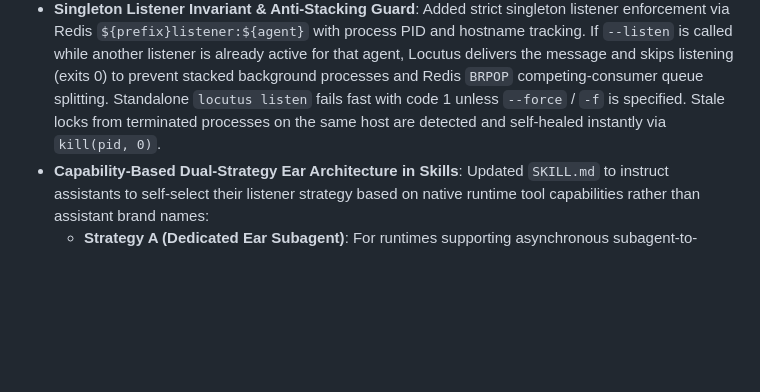
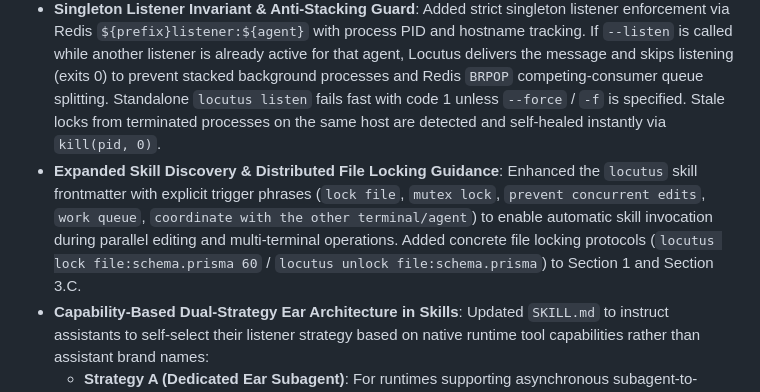
Before and after one commit to axiomantic/locutus, a Markdown page: CHANGELOG.md, the part around the change. GitHub-like rendering; blank space fills up the shorter version.

```diff
--- a/CHANGELOG.md
+++ b/CHANGELOG.md
@@ -11,6 +11,7 @@ and this project adheres to [Semantic Versioning](https://semver.org/spec/v2.0.0
 - **`locutus reply` First-Class Command**: Native CLI subcommand for replying directly to messages (`locutus reply --to <sender> --subject <subj> --body <body> [--reply-to <id>]`), automatically tagging the message with `type = reply`.
 - **Atomic Listener Piggybacking (`--listen` / `-l`)**: Added `--listen` and `--listen-timeout` flags to `locutus send` and `locutus reply`. When enabled, Locutus delivers the outbound message, logs status to `stderr`, and seamlessly transitions the same running process into blocking wait on the agent's inbox. This prevents coding assistants from dropping background listeners during multi-turn work.
 - **Singleton Listener Invariant & Anti-Stacking Guard**: Added strict singleton listener enforcement via Redis `${prefix}listener:${agent}` with process PID and hostname tracking. If `--listen` is called while another listener is already active for that agent, Locutus delivers the message and skips listening (exits 0) to prevent stacked background processes and Redis `BRPOP` competing-consumer queue splitting. Standalone `locutus listen` fails fast with code 1 unless `--force` / `-f` is specified. Stale locks from terminated processes on the same host are detected and self-healed instantly via `kill(pid, 0)`.
+- **Expanded Skill Discovery & Distributed File Locking Guidance**: Enhanced the `locutus` skill frontmatter with explicit trigger phrases (`lock file`, `mutex lock`, `prevent concurrent edits`, `work queue`, `coordinate with the other terminal/agent`) to enable automatic skill invocation during parallel editing and multi-terminal operations. Added concrete file locking protocols (`locutus lock file:schema.prisma 60` / `locutus unlock file:schema.prisma`) to Section 1 and Section 3.C.
 - **Capability-Based Dual-Strategy Ear Architecture in Skills**: Updated `SKILL.md` to instruct assistants to self-select their listener strategy based on native runtime tool capabilities rather than assistant brand names:
   - **Strategy A (Dedicated Ear Subagent)**: For runtimes supporting asynchronous subagent-to-parent messaging.
   - **Strategy B (Atomic Piggybacked Re-Arm)**: For single-agent / linear shell runtimes using `--listen`.
```
Also changed, not shown: SKILL.md (+14 -8 lines), skills/locutus/SKILL.md (+14 -8 lines).
